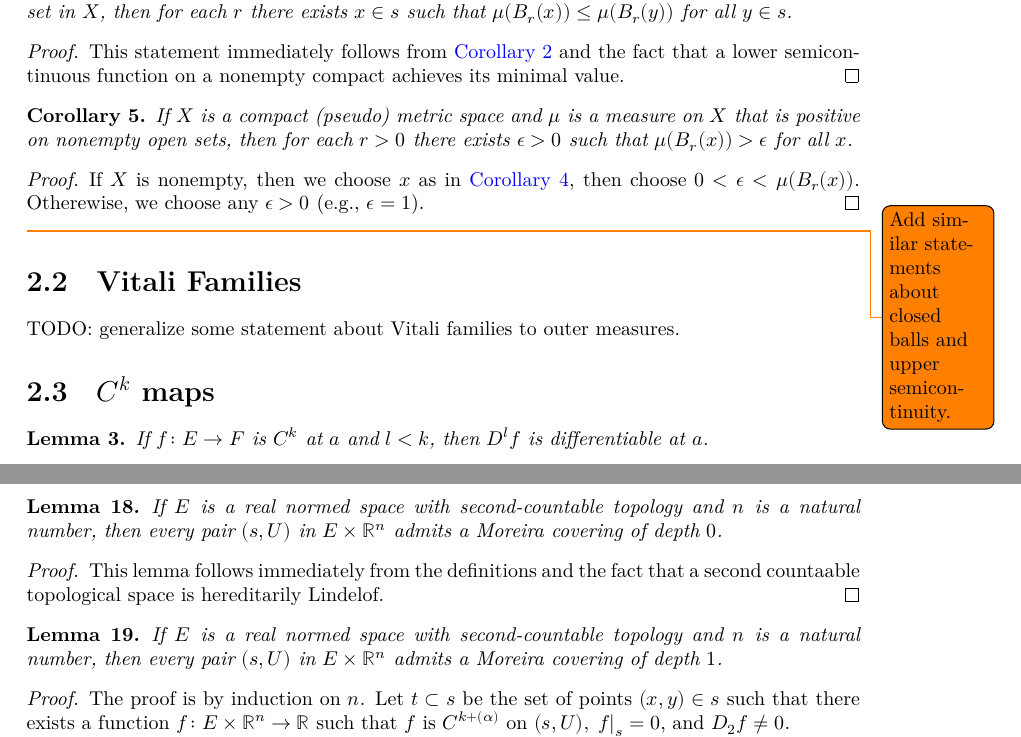
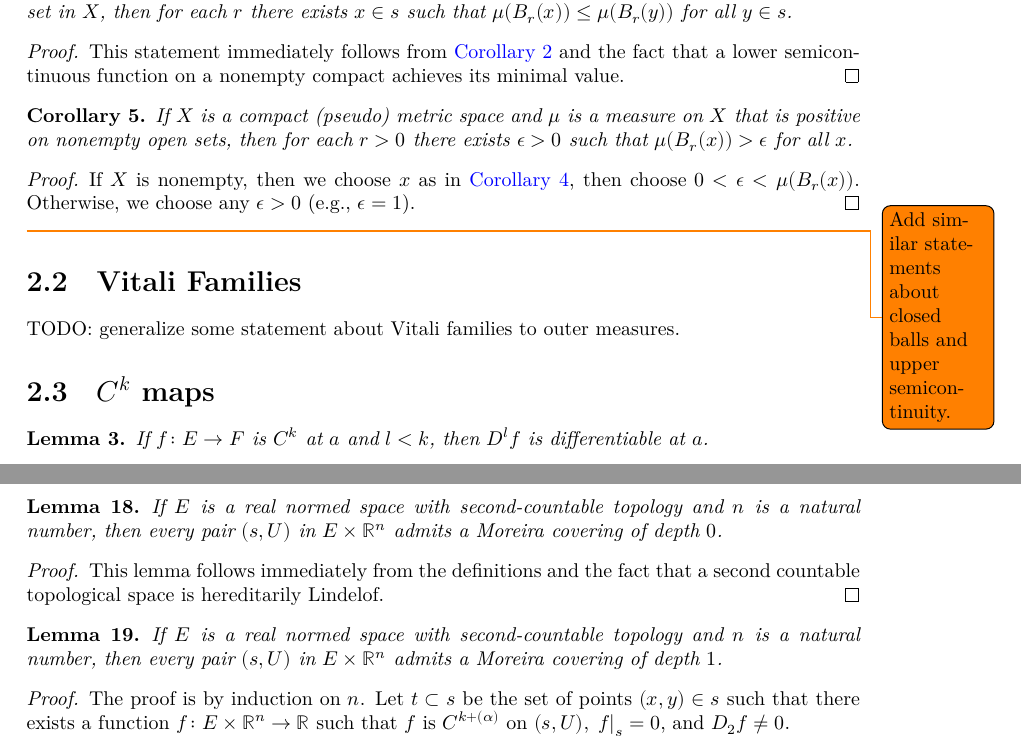
Before and after one commit to urkud/SardMoreira, a LaTeX document (blueprint/src/print.tex, which reads blueprint/src/content.tex): two parts of pages 4 and 12 of 12, joined at a grey line, cut so that both start at the same text. Compiled offline with XeLaTeX.

Commit message:
chore: fix typos in blueprint (#3)

```diff
--- a/blueprint/src/content.tex
+++ b/blueprint/src/content.tex
@@ -145,7 +145,7 @@ for Haar measures on finite dimensional real normed spaces only.
   \leanok%
   If \(X\) is nonempty, then we choose \(x\) as in \autoref{cor:meas-ball-min},
   then choose \(0 < \epsilon < \mu(B_{r}(x))\).
-  Otherewise, we choose any \(\epsilon > 0\) (e.g., \(\epsilon = 1\)).
+  Otherwise, we choose any \(\epsilon > 0\) (e.g., \(\epsilon = 1\)).
 \end{proof}
 
 \todo{Add similar statements about closed balls and upper semicontinuity.}
@@ -831,7 +831,7 @@ but it helps to expose parts of the proof of Theorem 2.1 from the paper.
 
 \begin{proof}
   This lemma follows immediately from the definitions
-  and the fact that a second countaable topological space is hereditarily Lindelof.
+  and the fact that a second countable topological space is hereditarily Lindelof.
 \end{proof}
 
 \begin{lemma}%
```
